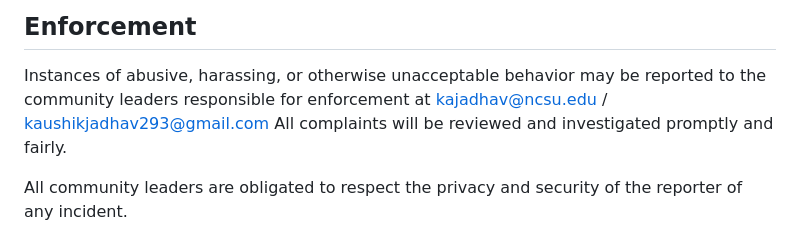
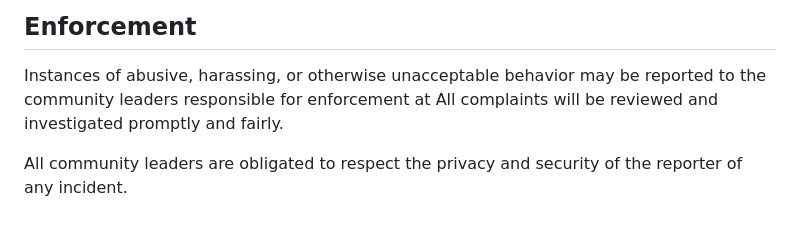
Before and after one commit to Adelin12parinita/StockGPT-epics, a Markdown page: CODE_OF_CONDUCT.md, the part around the change. GitHub-like rendering.

```diff
--- a/CODE_OF_CONDUCT.md
+++ b/CODE_OF_CONDUCT.md
@@ -60,7 +60,6 @@ representative at an online or offline event.
 
 Instances of abusive, harassing, or otherwise unacceptable behavior may be
 reported to the community leaders responsible for enforcement at
-kajadhav@ncsu.edu / kaushikjadhav293@gmail.com
 All complaints will be reviewed and investigated promptly and fairly.
 
 All community leaders are obligated to respect the privacy and security of the
```
